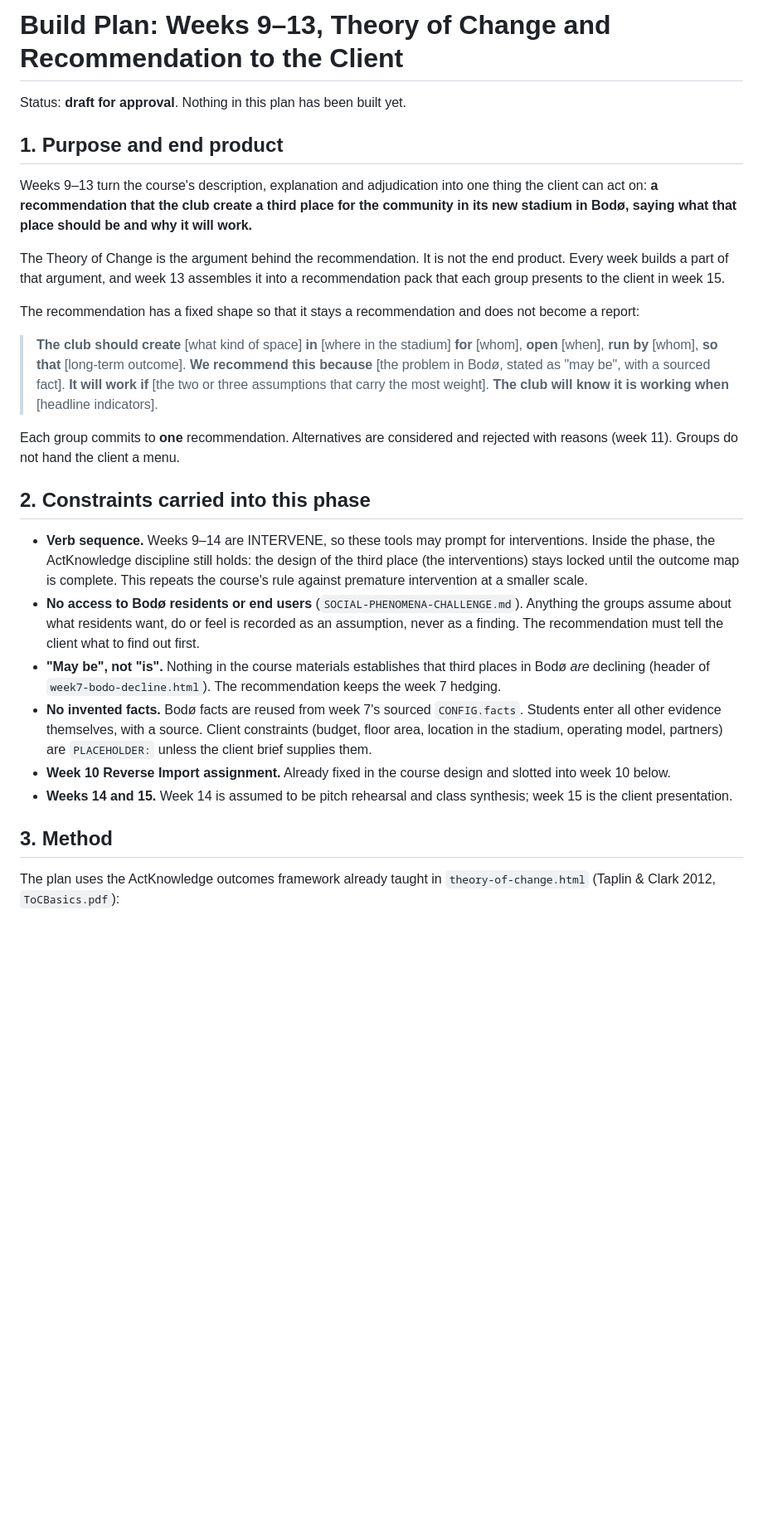
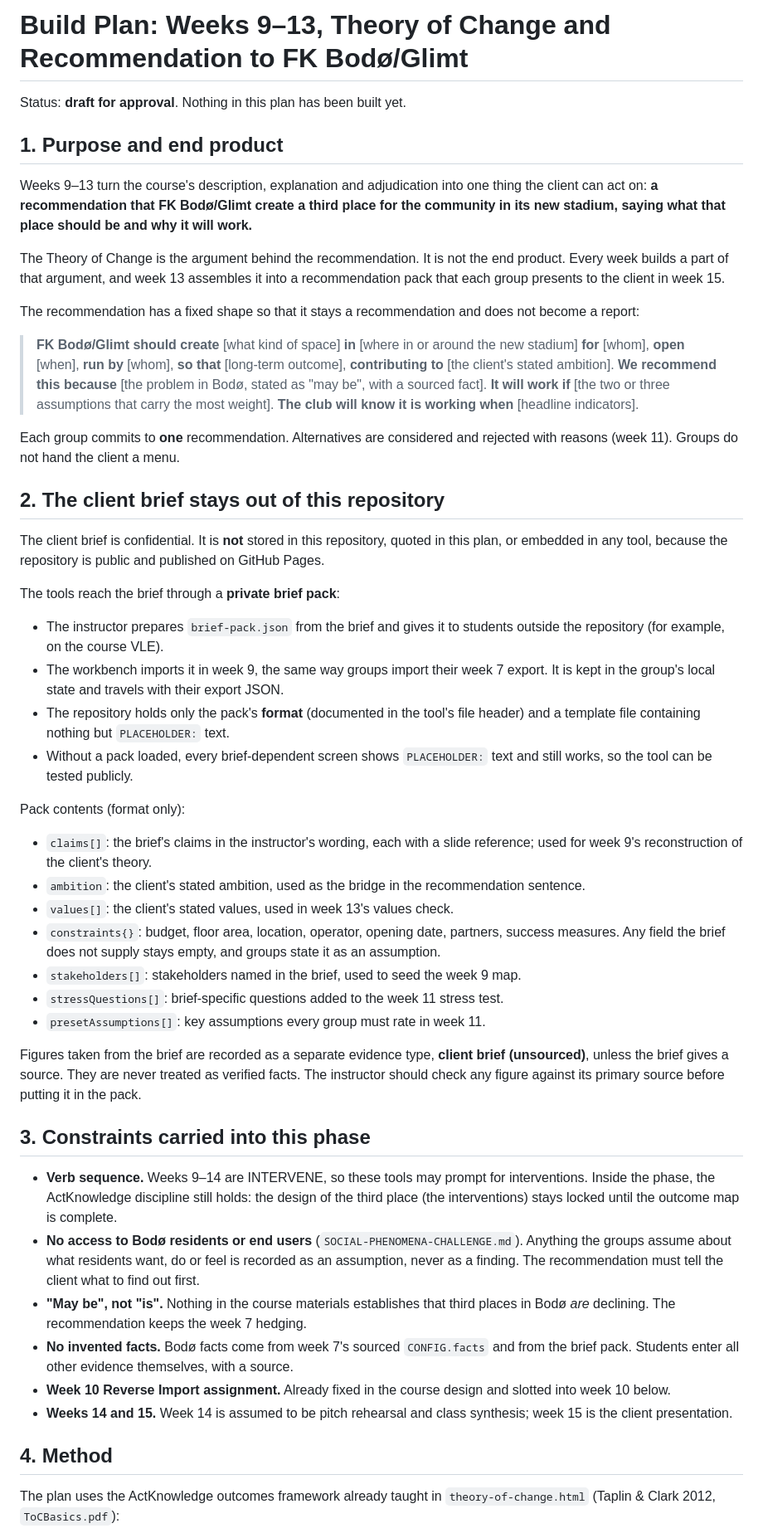
Before and after one commit to mxtdnl/third-places, a Markdown page: toc_buildplan.md, the part around one of its changes. Shown at 83% size. GitHub-like rendering; blank space fills up the shorter version.

```diff
--- a/toc_buildplan.md
+++ b/toc_buildplan.md
@@ -1,29 +1,51 @@
-# Build Plan: Weeks 9–13, Theory of Change and Recommendation to the Client
+# Build Plan: Weeks 9–13, Theory of Change and Recommendation to FK Bodø/Glimt
 
 Status: **draft for approval**. Nothing in this plan has been built yet.
 
 ## 1. Purpose and end product
 
-Weeks 9–13 turn the course's description, explanation and adjudication into one thing the client can act on: **a recommendation that the club create a third place for the community in its new stadium in Bodø, saying what that place should be and why it will work.**
+Weeks 9–13 turn the course's description, explanation and adjudication into one thing the client can act on: **a recommendation that FK Bodø/Glimt create a third place for the community in its new stadium, saying what that place should be and why it will work.**
 
 The Theory of Change is the argument behind the recommendation. It is not the end product. Every week builds a part of that argument, and week 13 assembles it into a recommendation pack that each group presents to the client in week 15.
 
 The recommendation has a fixed shape so that it stays a recommendation and does not become a report:
 
-> **The club should create** [what kind of space] **in** [where in the stadium] **for** [whom], **open** [when], **run by** [whom], **so that** [long-term outcome]. **We recommend this because** [the problem in Bodø, stated as "may be", with a sourced fact]. **It will work if** [the two or three assumptions that carry the most weight]. **The club will know it is working when** [headline indicators].
+> **FK Bodø/Glimt should create** [what kind of space] **in** [where in or around the new stadium] **for** [whom], **open** [when], **run by** [whom], **so that** [long-term outcome], **contributing to** [the client's stated ambition]. **We recommend this because** [the problem in Bodø, stated as "may be", with a sourced fact]. **It will work if** [the two or three assumptions that carry the most weight]. **The club will know it is working when** [headline indicators].
 
 Each group commits to **one** recommendation. Alternatives are considered and rejected with reasons (week 11). Groups do not hand the client a menu.
 
-## 2. Constraints carried into this phase
+## 2. The client brief stays out of this repository
 
-- **Verb sequence.** Weeks 9–14 are INTERVENE, so these tools may prompt for interventions. Inside the phase, the ActKnowledge discipline still holds: the design of the third place (the interventions) stays locked until the outcome map is complete. This repeats the course's rule against premature intervention at a smaller scale.
+The client brief is confidential. It is **not** stored in this repository, quoted in this plan, or embedded in any tool, because the repository is public and published on GitHub Pages.
+
+The tools reach the brief through a **private brief pack**:
+
+- The instructor prepares `brief-pack.json` from the brief and gives it to students outside the repository (for example, on the course VLE).
+- The workbench imports it in week 9, the same way groups import their week 7 export. It is kept in the group's local state and travels with their export JSON.
+- The repository holds only the pack's **format** (documented in the tool's file header) and a template file containing nothing but `PLACEHOLDER:` text.
+- Without a pack loaded, every brief-dependent screen shows `PLACEHOLDER:` text and still works, so the tool can be tested publicly.
+
+Pack contents (format only):
+- `claims[]`: the brief's claims in the instructor's wording, each with a slide reference; used for week 9's reconstruction of the client's theory.
+- `ambition`: the client's stated ambition, used as the bridge in the recommendation sentence.
+- `values[]`: the client's stated values, used in week 13's values check.
+- `constraints{}`: budget, floor area, location, operator, opening date, partners, success measures. Any field the brief does not supply stays empty, and groups state it as an assumption.
+- `stakeholders[]`: stakeholders named in the brief, used to seed the week 9 map.
+- `stressQuestions[]`: brief-specific questions added to the week 11 stress test.
+- `presetAssumptions[]`: key assumptions every group must rate in week 11.
+
+Figures taken from the brief are recorded as a separate evidence type, **client brief (unsourced)**, unless the brief gives a source. They are never treated as verified facts. The instructor should check any figure against its primary source before putting it in the pack.
+
+## 3. Constraints carried into this phase
+
+- **Verb sequence.** Weeks 9–14 are INTERVENE, so these tools may prompt for interventions. Inside the phase, the ActKnowledge discipline still holds: the design of the third place (the interventions) stays locked until the outcome map is complete.
 - **No access to Bodø residents or end users** (`SOCIAL-PHENOMENA-CHALLENGE.md`). Anything the groups assume about what residents want, do or feel is recorded as an assumption, never as a finding. The recommendation must tell the client what to find out first.
-- **"May be", not "is".** Nothing in the course materials establishes that third places in Bodø *are* declining (header of `week7-bodo-decline.html`). The recommendation keeps the week 7 hedging.
-- **No invented facts.** Bodø facts are reused from week 7's sourced `CONFIG.facts`. Students enter all other evidence themselves, with a source. Client constraints (budget, floor area, location in the stadium, operating model, partners) are `PLACEHOLDER:` unless the client brief supplies them.
+- **"May be", not "is".** Nothing in the course materials establishes that third places in Bodø *are* declining. The recommendation keeps the week 7 hedging.
+- **No invented facts.** Bodø facts come from week 7's sourced `CONFIG.facts` and from the brief pack. Students enter all other evidence themselves, with a source.
 - **Week 10 Reverse Import assignment.** Already fixed in the course design and slotted into week 10 below.
 - **Weeks 14 and 15.** Week 14 is assumed to be pitch rehearsal and class synthesis; week 15 is the client presentation.
 
-## 3. Method
+## 4. Method
 
 The plan uses the ActKnowledge outcomes framework already taught in `theory-of-change.html` (Taplin & Clark 2012, `ToCBasics.pdf`):
 
```
Also changed, not shown: other parts of toc_buildplan.md (+102 -68 lines), CLAUDE.md (+1 -1 lines).
